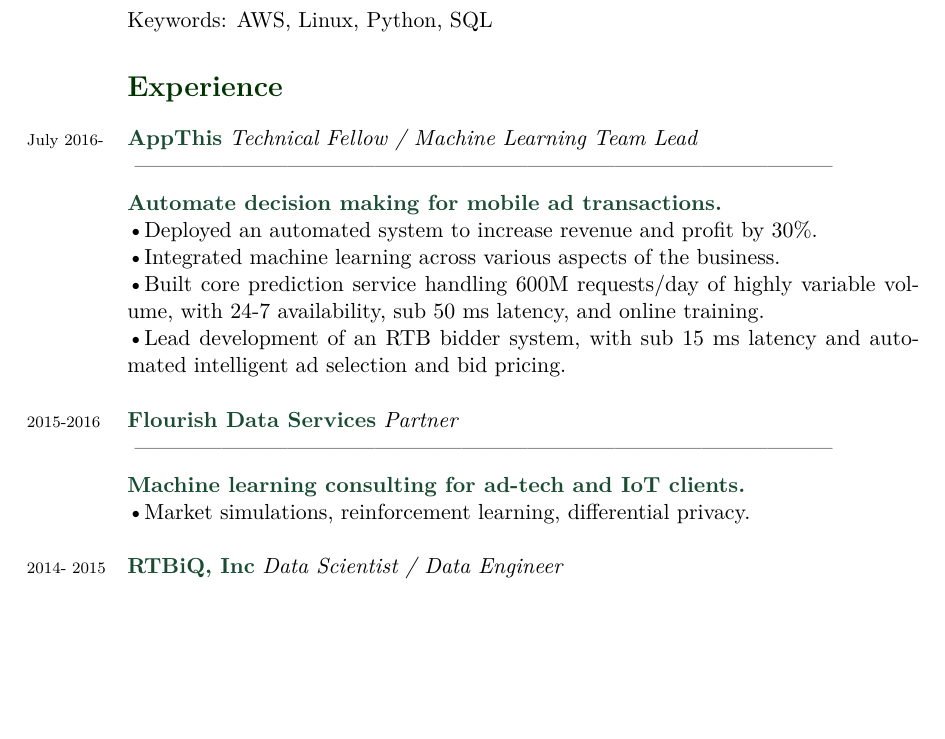
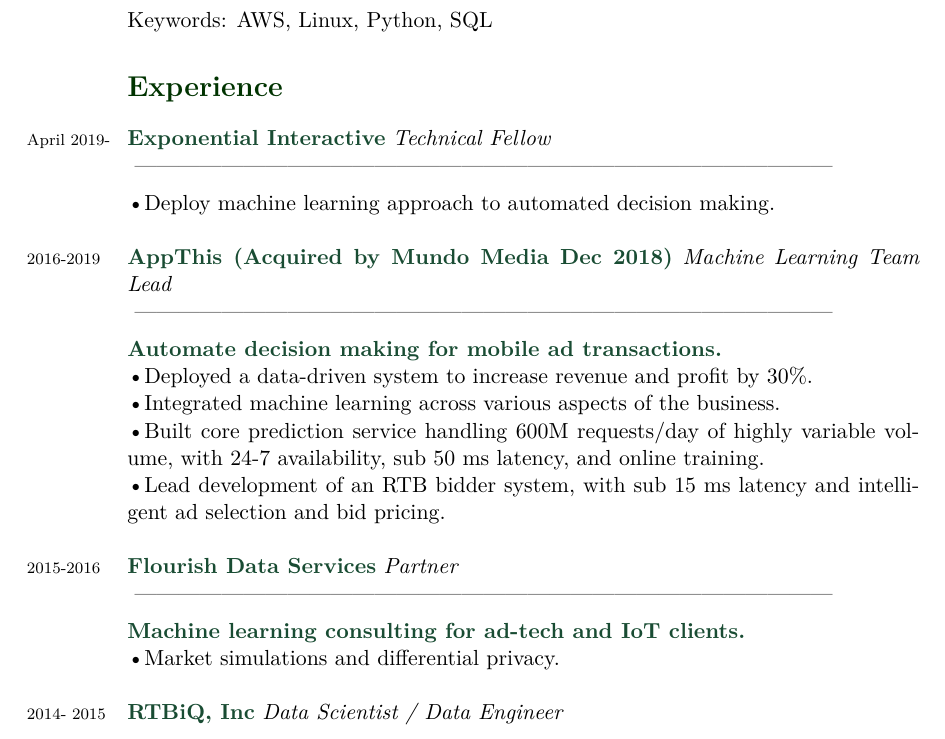
Before and after one commit to mickeyshaughnessy/Resume, a LaTeX CV (Resume_MS_xetex.tex): part of page 1 of 3, cut so that both start at the same text, the shorter picture padded with empty space. Compiled offline with XeLaTeX; a missing font is replaced by an installed copy or a similar font.

Commit message:
update resume

```diff
--- a/Resume_MS_xetex.tex
+++ b/Resume_MS_xetex.tex
@@ -98,14 +98,20 @@
 \section*{\color{mycolor4}\textbf{Experience}}
 \noindent
 
-\years{July 2016- }{\color{mycolor2}\textbf{AppThis}}
-\emph{Technical Fellow / Machine Learning Team Lead} \newline \vspace{0.5em}
+\years{April 2019- }{\color{mycolor2}\textbf{Exponential Interactive}}
+\emph{Technical Fellow} \newline \vspace{0.5em}
+------------------------------------------------------------------------------------------------ \\
+\textbullet Deploy machine learning approach to automated decision making.\\
+
+\years{2016-2019}{\color{mycolor2}\textbf{AppThis (Acquired by Mundo Media Dec 2018)}}
+\emph{Machine Learning Team Lead} \newline \vspace{0.5em}
 ------------------------------------------------------------------------------------------------ \\
 \textbf{{\color{mycolor2}Automate decision making for mobile ad transactions.}}\\
-\textbullet Deployed an automated system to increase revenue and profit by 30\%. \\
+\textbullet Deployed a data-driven system to increase revenue and profit by 30\%. \\
  \textbullet Integrated machine learning across various aspects of the business. \\
 \textbullet Built core prediction service handling 600M requests/day of highly variable volume, with 24-7 availability, sub 50 ms latency, and online training. \\
- \textbullet Lead development of an RTB bidder system, with sub 15 ms latency and automated intelligent ad selection and bid pricing. \\
+ \textbullet Lead development of an RTB bidder system, with sub 15 ms latency and intelligent ad selection and bid pricing. \\
+
 % \textbullet Built and deployed a smart contract POC for community management of ip reputation, including a token and interface to IPFS, using Web3/Solidity/Geth/Ethereum. \\
 
 
@@ -113,7 +119,7 @@
 \emph{Partner} \newline \vspace{0.5em}
 ------------------------------------------------------------------------------------------------ \\
 \textbf{{\color{mycolor2}Machine learning consulting for ad-tech and IoT clients.}}\\
-\textbullet Market simulations, reinforcement learning, differential privacy. \\
+\textbullet Market simulations and differential privacy. \\
 
 %\years{ March 2015- Dec 2015}\textbf{LeapYear Technologies, Berkeley}
 %\emph{VP of Engineering / Senior Data Scientist} \newline \vspace{0.5em}
```
Also changed, not shown: Resume_MS_xetex.pdf, 3 other files.
